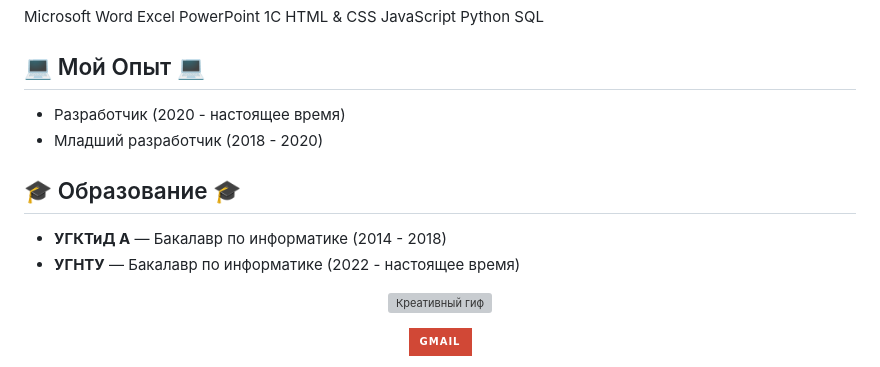
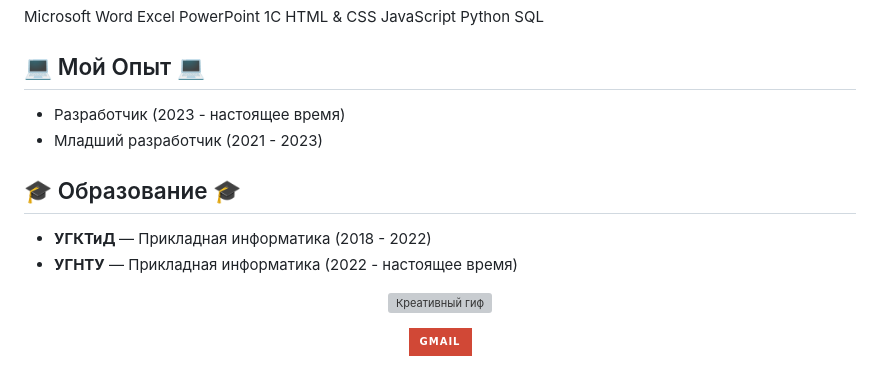
Before and after one commit to ILAX257/ILAX257.github.io, a Markdown page: README.md, the part around the change. Rendered like a GitHub page; badges without logos; grey boxes are pictures that could not be loaded.

```diff
--- a/README.md
+++ b/README.md
@@ -45,10 +45,10 @@
 <h2 style="text-align:center; color:#D2B48C;">💻 Мой Опыт 💻</h2>
 <ul style="list-style:none; padding:0; max-width:700px; margin:0 auto;">
   <li style="margin-bottom:15px; display:flex; align-items:center;">
-    Разработчик (2020 - настоящее время)
+    Разработчик (2023 - настоящее время)
   </li>
   <li style="margin-bottom:15px; display:flex; align-items:center;">
-    Младший разработчик (2018 - 2020)
+    Младший разработчик (2021 - 2023)
   </li>
 </ul>
 
@@ -56,10 +56,10 @@
 <h2 style="text-align:center; color:#D2B48C;">🎓 Образование 🎓</h2>
 <ul style="list-style:none; padding:0; max-width:700px; margin:0 auto;">
   <li style="margin-bottom:15px;">
-    <strong>УГКТиД A</strong> — Бакалавр по информатике (2014 - 2018)
+    <strong>УГКТиД </strong> — Прикладная информатика (2018 - 2022)
   </li>
   <li style="margin-bottom:15px;">
-    <strong>УГНТУ</strong> — Бакалавр по информатике (2022 - настоящее время)
+    <strong>УГНТУ</strong> — Прикладная информатика (2022 - настоящее время)
   </li>
 </ul>
 
```
